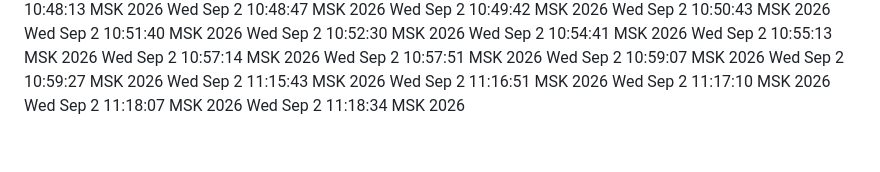
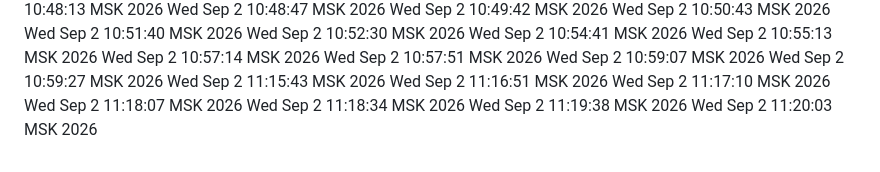
Before and after one commit to d1-d57/spetsmat-179, a Markdown page: zhurnal/2026-09-02_spetsmat-bot/SERDCE-VOLNY-sborka-bota.md, the part around the change. Rendered like a GitHub page.

Commit message:
снимок по ходу перед сборкой P7

```diff
--- a/zhurnal/2026-09-02_spetsmat-bot/SERDCE-VOLNY-sborka-bota.md
+++ b/zhurnal/2026-09-02_spetsmat-bot/SERDCE-VOLNY-sborka-bota.md
@@ -79,3 +79,5 @@ Wed Sep  2 11:16:51 MSK 2026
 Wed Sep  2 11:17:10 MSK 2026
 Wed Sep  2 11:18:07 MSK 2026
 Wed Sep  2 11:18:34 MSK 2026
+Wed Sep  2 11:19:38 MSK 2026
+Wed Sep  2 11:20:03 MSK 2026
```
